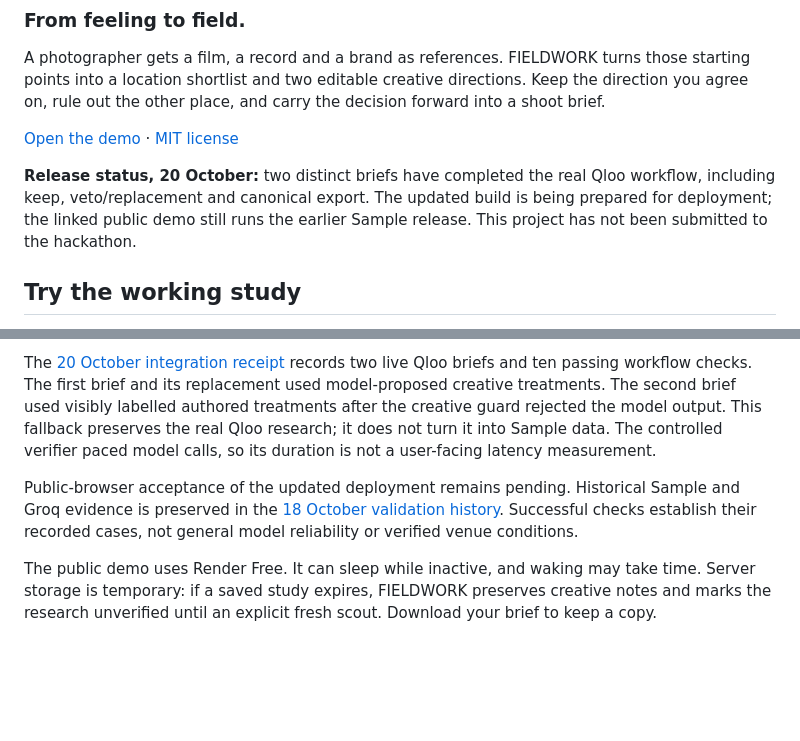
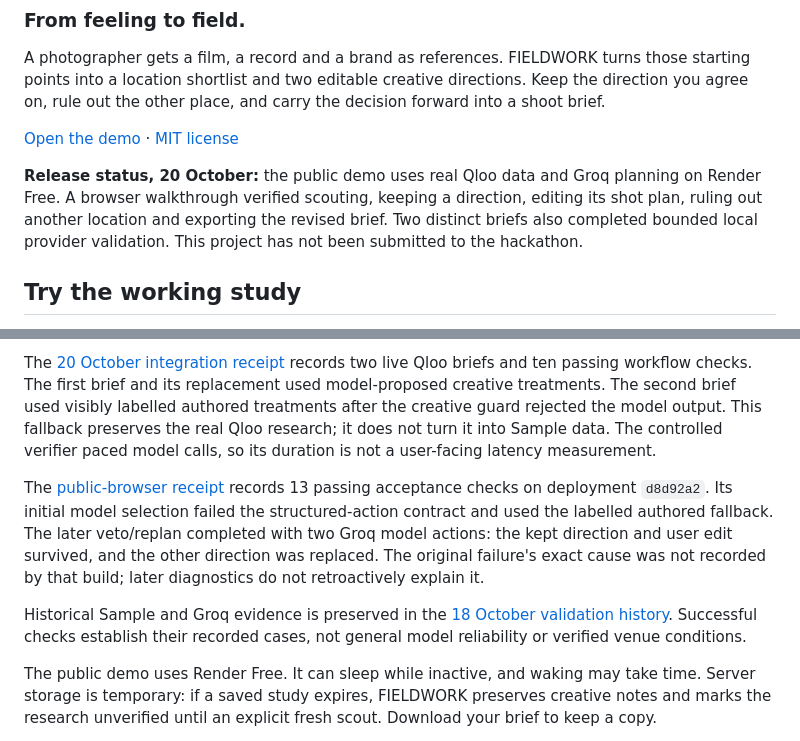
Before and after one commit to sebastianfernandezgarcia/fieldwork, a Markdown page: README.md, 2 parts joined by grey strips. Rendered like a GitHub page; blank space fills up the shorter version.

Commit message:
Describe the deployed live workflow and limits

```diff
--- a/README.md
+++ b/README.md
@@ -6,7 +6,7 @@ A photographer gets a film, a record and a brand as references. FIELDWORK turns
 
 [Open the demo](https://fieldwork-demo.onrender.com/) · [MIT license](LICENSE)
 
-**Release status, 20 October:** two distinct briefs have completed the real Qloo workflow, including keep, veto/replacement and canonical export. The updated build is being prepared for deployment; the linked public demo still runs the earlier Sample release. This project has not been submitted to the hackathon.
+**Release status, 20 October:** the public demo uses real Qloo data and Groq planning on Render Free. A browser walkthrough verified scouting, keeping a direction, editing its shot plan, ruling out another location and exporting the revised brief. Two distinct briefs also completed bounded local provider validation. This project has not been submitted to the hackathon.
 
 ## Try the working study
 
@@ -73,7 +73,9 @@ The offline suite checks reference resolution, candidate validation, keep/veto b
 
 The [20 October integration receipt](evidence/qloo-groq-integration-2026-10-20T10-59-24-353Z.json) records two live Qloo briefs and ten passing workflow checks. The first brief and its replacement used model-proposed creative treatments. The second brief used visibly labelled authored treatments after the creative guard rejected the model output. This fallback preserves the real Qloo research; it does not turn it into Sample data. The controlled verifier paced model calls, so its duration is not a user-facing latency measurement.
 
-Public-browser acceptance of the updated deployment remains pending. Historical Sample and Groq evidence is preserved in the [18 October validation history](docs/VALIDATION_HISTORY_2026-10-18.md). Successful checks establish their recorded cases, not general model reliability or verified venue conditions.
+The [public-browser receipt](evidence/public-browser-summary-2026-10-20.json) records 13 passing acceptance checks on deployment `d8d92a2`. Its initial model selection failed the structured-action contract and used the labelled authored fallback. The later veto/replan completed with two Groq model actions: the kept direction and user edit survived, and the other direction was replaced. The original failure's exact cause was not recorded by that build; later diagnostics do not retroactively explain it.
+
+Historical Sample and Groq evidence is preserved in the [18 October validation history](docs/VALIDATION_HISTORY_2026-10-18.md). Successful checks establish their recorded cases, not general model reliability or verified venue conditions.
 
 The public demo uses Render Free. It can sleep while inactive, and waking may take time. Server storage is temporary: if a saved study expires, FIELDWORK preserves creative notes and marks the research unverified until an explicit fresh scout. Download your brief to keep a copy.
 
```
